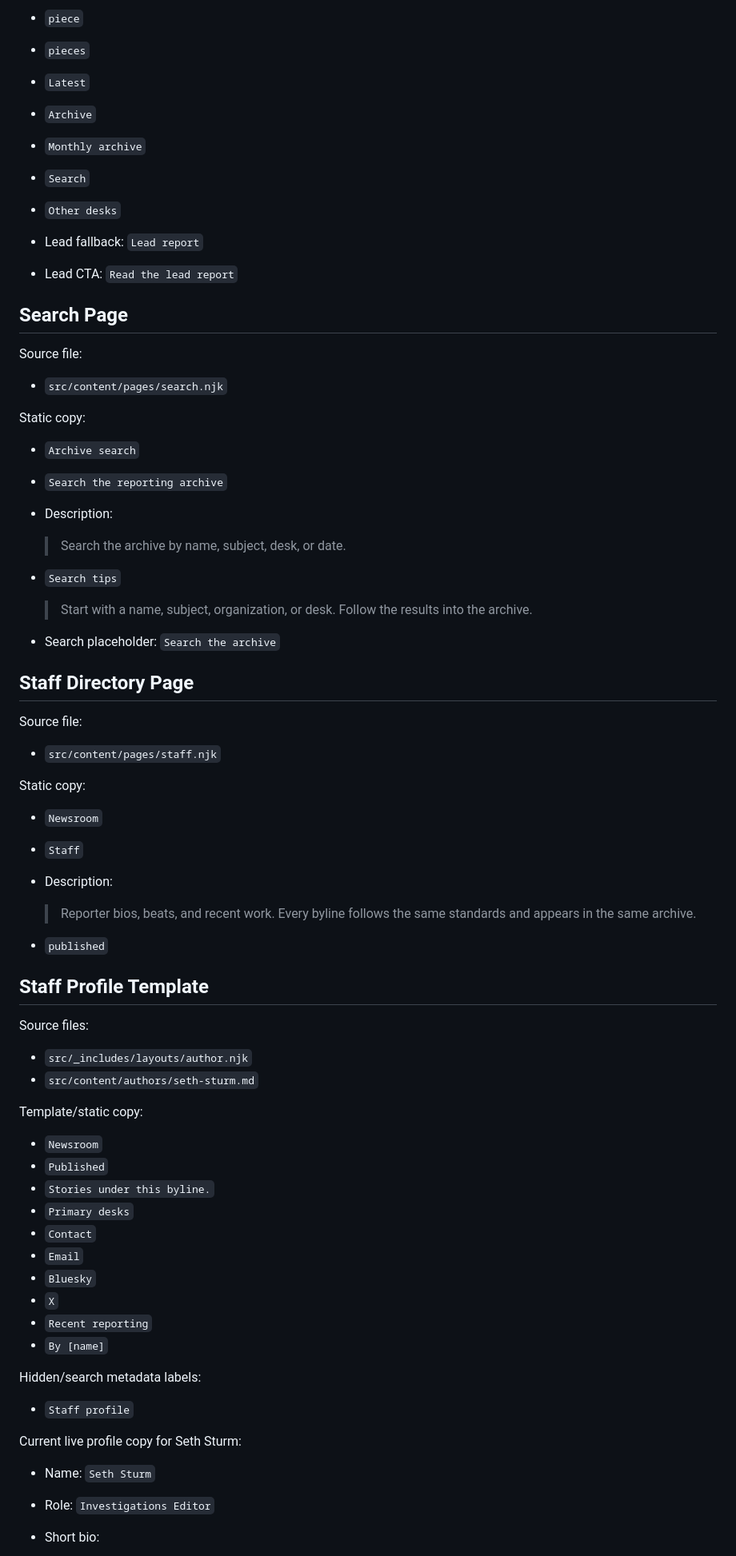
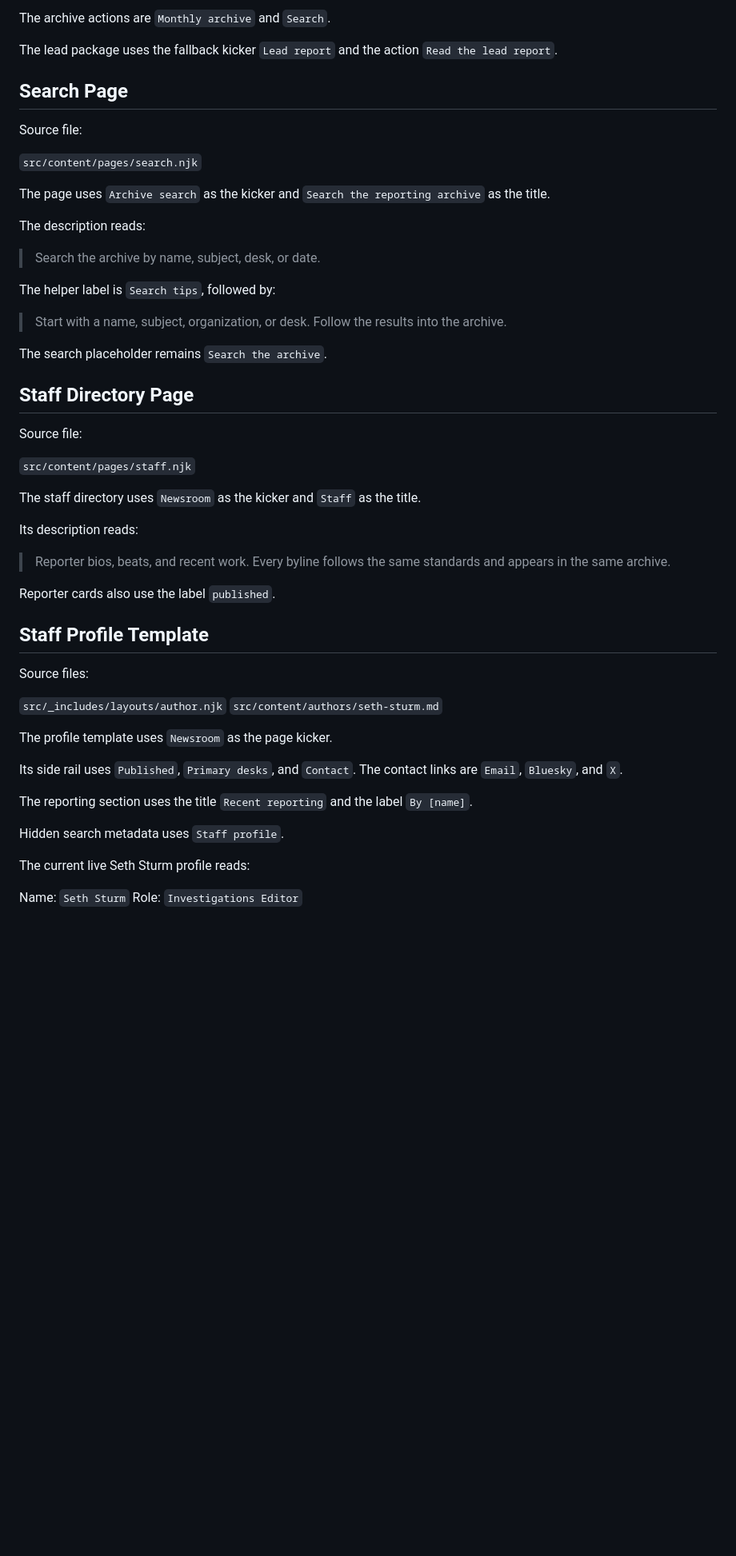
Before and after one commit to astheworldburns/democraticjustice.org, a Markdown page: docs/evergreen-copy-audit.md, the part around one of its changes. Shown at 80% size. Rendered like a GitHub page; blank space fills up the shorter version.

Commit message:
Rewrite evergreen audit for readability

```diff
--- a/docs/evergreen-copy-audit.md
+++ b/docs/evergreen-copy-audit.md
@@ -216,77 +174,57 @@ Static copy:
 
-- `piece`
-- `pieces`
-- `Latest`
-- `Archive`
-- `Monthly archive`
-- `Search`
-- `Other desks`
-- Lead fallback: `Lead report`
-- Lead CTA: `Read the lead report`
+The archive actions are `Monthly archive` and `Search`.
+
+The lead package uses the fallback kicker `Lead report` and the action `Read the lead report`.
 
 ## Search Page
 
 Source file:
 
-- `src/content/pages/search.njk`
+`src/content/pages/search.njk`
 
-Static copy:
+The page uses `Archive search` as the kicker and `Search the reporting archive` as the title.
 
-- `Archive search`
-- `Search the reporting archive`
-- Description:
+The description reads:
 
-  > Search the archive by name, subject, desk, or date.
+> Search the archive by name, subject, desk, or date.
 
-- `Search tips`
+The helper label is `Search tips`, followed by:
 
-  > Start with a name, subject, organization, or desk. Follow the results into the archive.
+> Start with a name, subject, organization, or desk. Follow the results into the archive.
 
-- Search placeholder: `Search the archive`
+The search placeholder remains `Search the archive`.
 
 ## Staff Directory Page
 
 Source file:
 
-- `src/content/pages/staff.njk`
+`src/content/pages/staff.njk`
 
-Static copy:
+The staff directory uses `Newsroom` as the kicker and `Staff` as the title.
 
-- `Newsroom`
-- `Staff`
-- Description:
+Its description reads:
 
-  > Reporter bios, beats, and recent work. Every byline follows the same standards and appears in the same archive.
+> Reporter bios, beats, and recent work. Every byline follows the same standards and appears in the same archive.
 
-- `published`
+Reporter cards also use the label `published`.
 
 ## Staff Profile Template
 
 Source files:
 
-- `src/_includes/layouts/author.njk`
-- `src/content/authors/seth-sturm.md`
+`src/_includes/layouts/author.njk`
+`src/content/authors/seth-sturm.md`
 
-Template/static copy:
+The profile template uses `Newsroom` as the page kicker.
 
-- `Newsroom`
-- `Published`
-- `Stories under this byline.`
-- `Primary desks`
-- `Contact`
-- `Email`
-- `Bluesky`
-- `X`
-- `Recent reporting`
-- `By [name]`
+Its side rail uses `Published`, `Primary desks`, and `Contact`. The contact links are `Email`, `Bluesky`, and `X`.
 
-Hidden/search metadata labels:
+The reporting section uses the title `Recent reporting` and the label `By [name]`.
 
-- `Staff profile`
+Hidden search metadata uses `Staff profile`.
 
-Current live profile copy for Seth Sturm:
+The current live Seth Sturm profile reads:
 
-- Name: `Seth Sturm`
-- Role: `Investigations Editor`
-- Short bio:
+Name: `Seth Sturm`
+Role: `Investigations Editor`
 
```
Also changed, not shown: other parts of docs/evergreen-copy-audit.md (+136 -175 lines).
